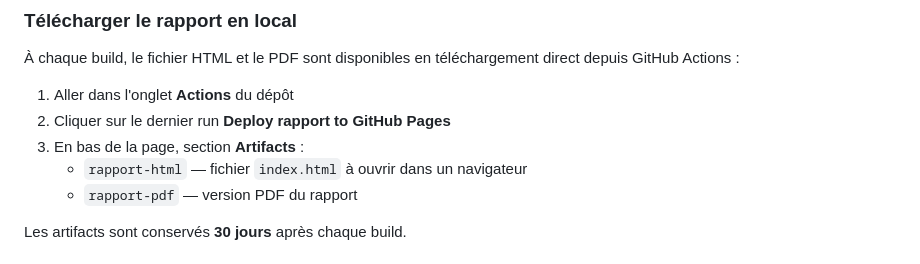
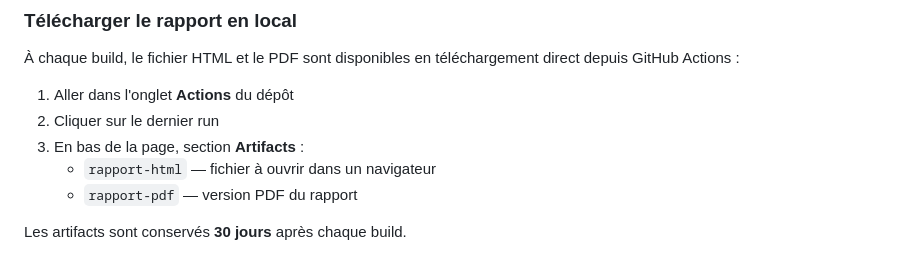
Before and after one commit to DimMarr/heart-disease-analysis, a Markdown page: README.md, the part around the change. GitHub-like rendering.

Commit message:
fix: update README instructions for downloading report artifacts

```diff
--- a/README.md
+++ b/README.md
@@ -32,9 +32,9 @@ projet/
 À chaque build, le fichier HTML et le PDF sont disponibles en téléchargement direct depuis GitHub Actions :
 
 1. Aller dans l'onglet **Actions** du dépôt
-2. Cliquer sur le dernier run **Deploy rapport to GitHub Pages**
+2. Cliquer sur le dernier run
 3. En bas de la page, section **Artifacts** :
-   - `rapport-html` — fichier `index.html` à ouvrir dans un navigateur
+   - `rapport-html` — fichier  à ouvrir dans un navigateur
    - `rapport-pdf` — version PDF du rapport
 
 Les artifacts sont conservés **30 jours** après chaque build.
```
